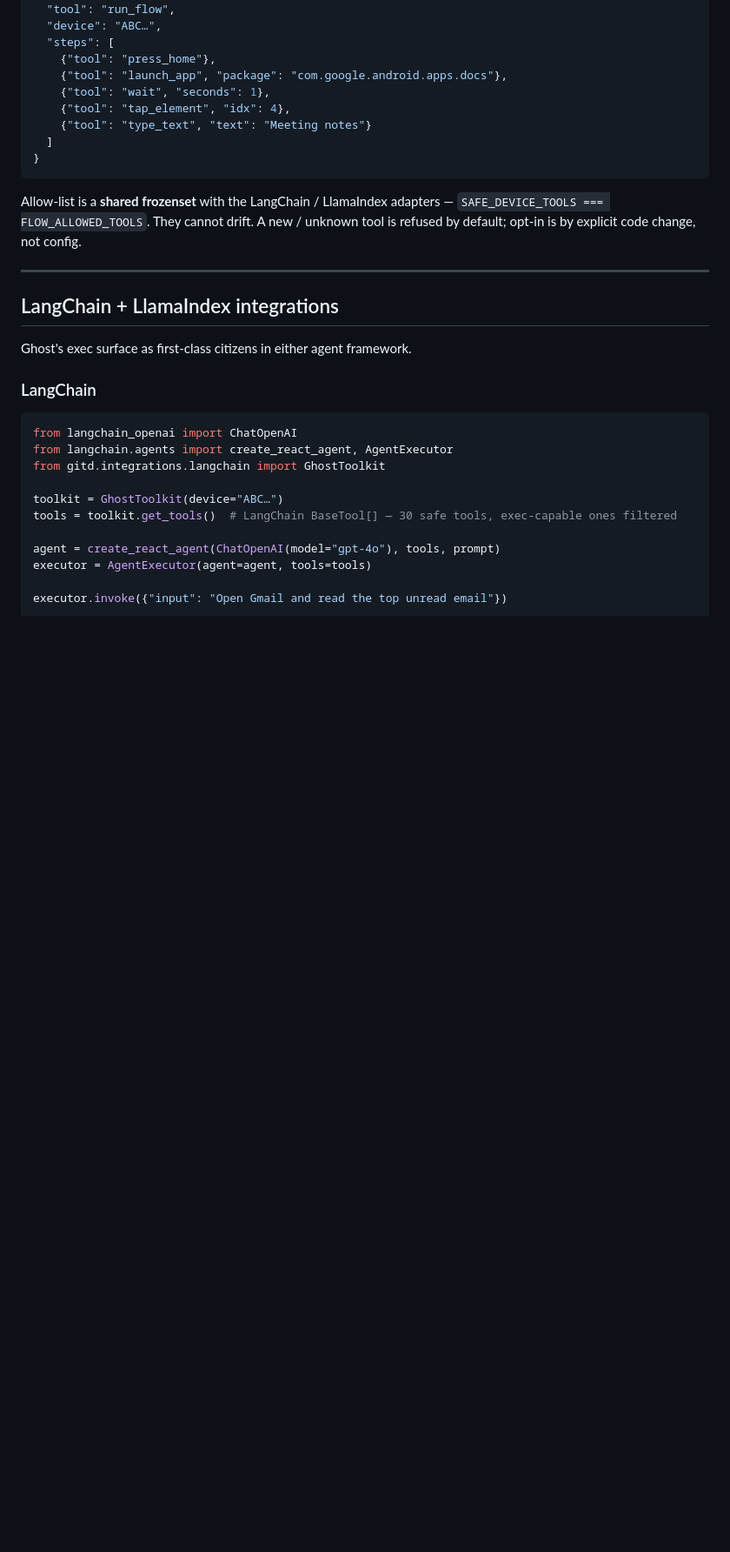
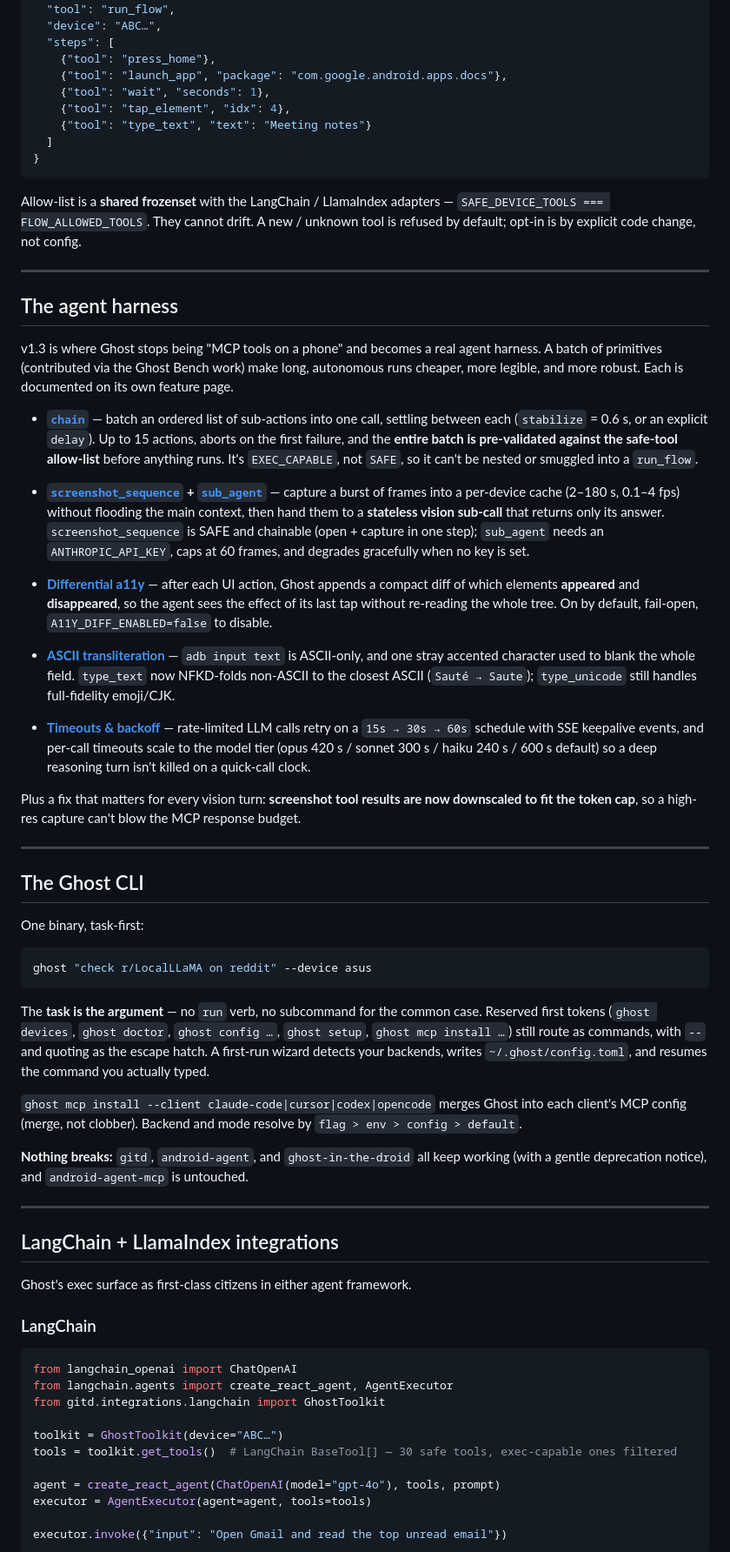
Before and after one commit to ghost-in-the-droid/android-agent, a Markdown page: docs/release-notes/v1.3.0.md, the part around one of its changes. Shown at 87% size. Rendered like a GitHub page; blank space fills up the shorter version.

````diff
--- a/docs/release-notes/v1.3.0.md
+++ b/docs/release-notes/v1.3.0.md
@@ -214,6 +216,40 @@ Instead of N tool round-trips, send an ordered list. Server executes them under
 ```
 
 Allow-list is a **shared frozenset** with the LangChain / LlamaIndex adapters — `SAFE_DEVICE_TOOLS === FLOW_ALLOWED_TOOLS`. They cannot drift. A new / unknown tool is refused by default; opt-in is by explicit code change, not config.
+
+---
+
+## The agent harness
+
+v1.3 is where Ghost stops being "MCP tools on a phone" and becomes a real agent harness. A batch of primitives (contributed via the Ghost Bench work) make long, autonomous runs cheaper, more legible, and more robust. Each is documented on its own feature page.
+
+- **[`chain`](https://ghostinthedroid.com/features/chain/)** — batch an ordered list of sub-actions into one call, settling between each (`stabilize` = 0.6 s, or an explicit `delay`). Up to 15 actions, aborts on the first failure, and the **entire batch is pre-validated against the safe-tool allow-list** before anything runs. It's `EXEC_CAPABLE`, not `SAFE`, so it can't be nested or smuggled into a `run_flow`.
+
+- **[`screenshot_sequence`](https://ghostinthedroid.com/features/screenshot-sequence/) + [`sub_agent`](https://ghostinthedroid.com/features/sub-agent/)** — capture a burst of frames into a per-device cache (2–180 s, 0.1–4 fps) without flooding the main context, then hand them to a **stateless vision sub-call** that returns only its answer. `screenshot_sequence` is SAFE and chainable (open + capture in one step); `sub_agent` needs an `ANTHROPIC_API_KEY`, caps at 60 frames, and degrades gracefully when no key is set.
+
+- **[Differential a11y](https://ghostinthedroid.com/features/differential-a11y/)** — after each UI action, Ghost appends a compact diff of which elements **appeared** and **disappeared**, so the agent sees the effect of its last tap without re-reading the whole tree. On by default, fail-open, `A11Y_DIFF_ENABLED=false` to disable.
+
+- **[ASCII transliteration](https://ghostinthedroid.com/features/ascii-translit/)** — `adb input text` is ASCII-only, and one stray accented character used to blank the whole field. `type_text` now NFKD-folds non-ASCII to the closest ASCII (`Sauté → Saute`); `type_unicode` still handles full-fidelity emoji/CJK.
+
+- **[Timeouts & backoff](https://ghostinthedroid.com/features/timeouts-backoff/)** — rate-limited LLM calls retry on a `15s → 30s → 60s` schedule with SSE keepalive events, and per-call timeouts scale to the model tier (opus 420 s / sonnet 300 s / haiku 240 s / 600 s default) so a deep reasoning turn isn't killed on a quick-call clock.
+
+Plus a fix that matters for every vision turn: **screenshot tool results are now downscaled to fit the token cap**, so a high-res capture can't blow the MCP response budget.
+
+---
+
+## The Ghost CLI
+
+One binary, task-first:
+
+```bash
+ghost "check r/LocalLLaMA on reddit" --device asus
+```
+
+The **task is the argument** — no `run` verb, no subcommand for the common case. Reserved first tokens (`ghost devices`, `ghost doctor`, `ghost config …`, `ghost setup`, `ghost mcp install …`) still route as commands, with `--` and quoting as the escape hatch. A first-run wizard detects your backends, writes `~/.ghost/config.toml`, and resumes the command you actually typed.
+
+`ghost mcp install --client claude-code|cursor|codex|opencode` merges Ghost into each client's MCP config (merge, not clobber). Backend and mode resolve by `flag > env > config > default`.
+
+**Nothing breaks:** `gitd`, `android-agent`, and `ghost-in-the-droid` all keep working (with a gentle deprecation notice), and `android-agent-mcp` is untouched.
 
 ---
 
````
Also changed, not shown: other parts of docs/release-notes/v1.3.0.md (+10 -5 lines), CHANGELOG.md (+7 -0 lines).
